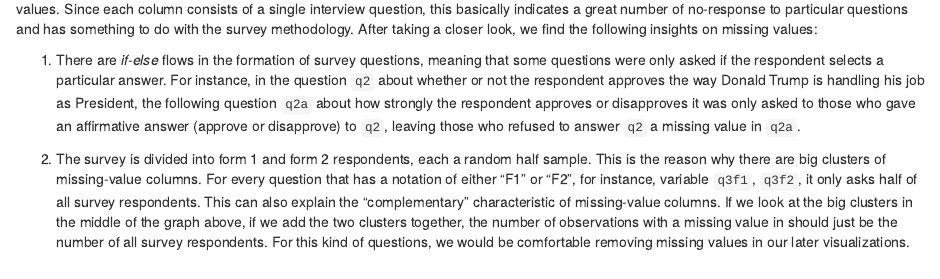
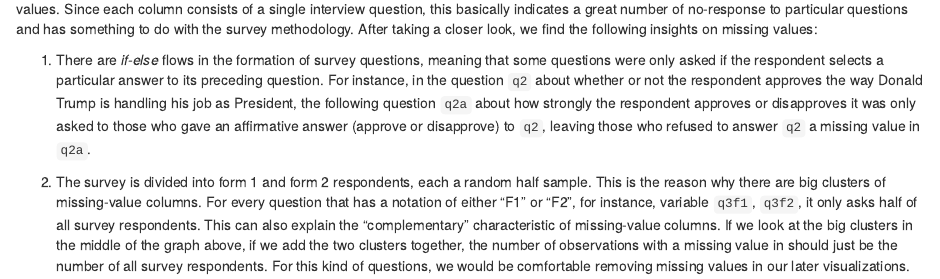
Before and after one commit to odileeyasu/Jan20PoliticalSurvey, an R Markdown document (04-missing.Rmd): the page in a window 1100 px wide, from 340 px down. Rendered offline with R 4.5, knitr and Pandoc, with nearby package versions; drawn as R Markdown's standard HTML page in place of the format the file asks for; some code elsewhere in the file could not run offline.

Commit message:
update chapter 4 for a mminor change

```diff
--- a/04-missing.Rmd
+++ b/04-missing.Rmd
@@ -29,6 +29,6 @@ visna(politics)
 
 Based on the two graphs above, we can observe some big clusters of missing values (multiple columns) and some individual columns of missing values. Since each column consists of a single interview question, this basically indicates a great number of no-response to particular questions and has something to do with the survey methodology. After taking a closer look, we find the following insights on missing values:
 
-1. There are *if-else* flows in the formation of survey questions, meaning that some questions were only asked if the respondent selects a particular answer. For instance, in the question `q2` about whether or not the respondent approves the way Donald Trump is handling his job as President, the following question `q2a` about how strongly the respondent approves or disapproves it was only asked to those who gave an affirmative answer (approve or disapprove) to `q2`, leaving those who refused to answer `q2` a missing value in `q2a`.
+1. There are *if-else* flows in the formation of survey questions, meaning that some questions were only asked if the respondent selects a particular answer to its preceding question. For instance, in the question `q2` about whether or not the respondent approves the way Donald Trump is handling his job as President, the following question `q2a` about how strongly the respondent approves or disapproves it was only asked to those who gave an affirmative answer (approve or disapprove) to `q2`, leaving those who refused to answer `q2` a missing value in `q2a`.
 
 2. The survey is divided into form 1 and form 2 respondents, each a random half sample. This is the reason why there are big clusters of missing-value columns. For every question that has a notation of either "F1" or "F2", for instance, variable `q3f1`, `q3f2`, it only asks half of all survey respondents. This can also explain the "complementary" characteristic of missing-value columns. If we look at the big clusters in the middle of the graph above, if we add the two clusters together, the number of observations with a missing value in should just be the number of all survey respondents. For this kind of questions, we would be comfortable removing missing values in our later visualizations.
```
Also changed, not shown: docs/search_index.json, 1 other file.
